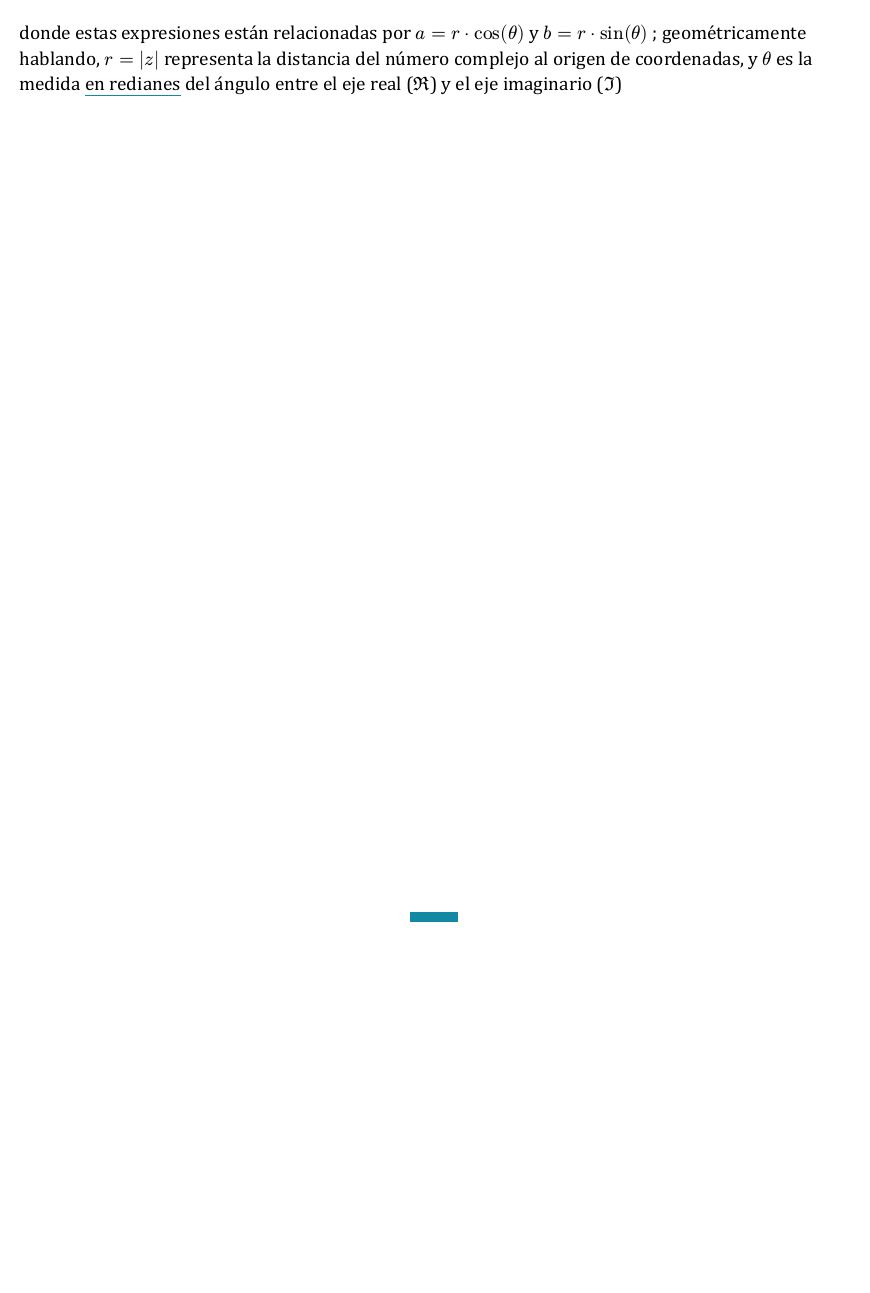
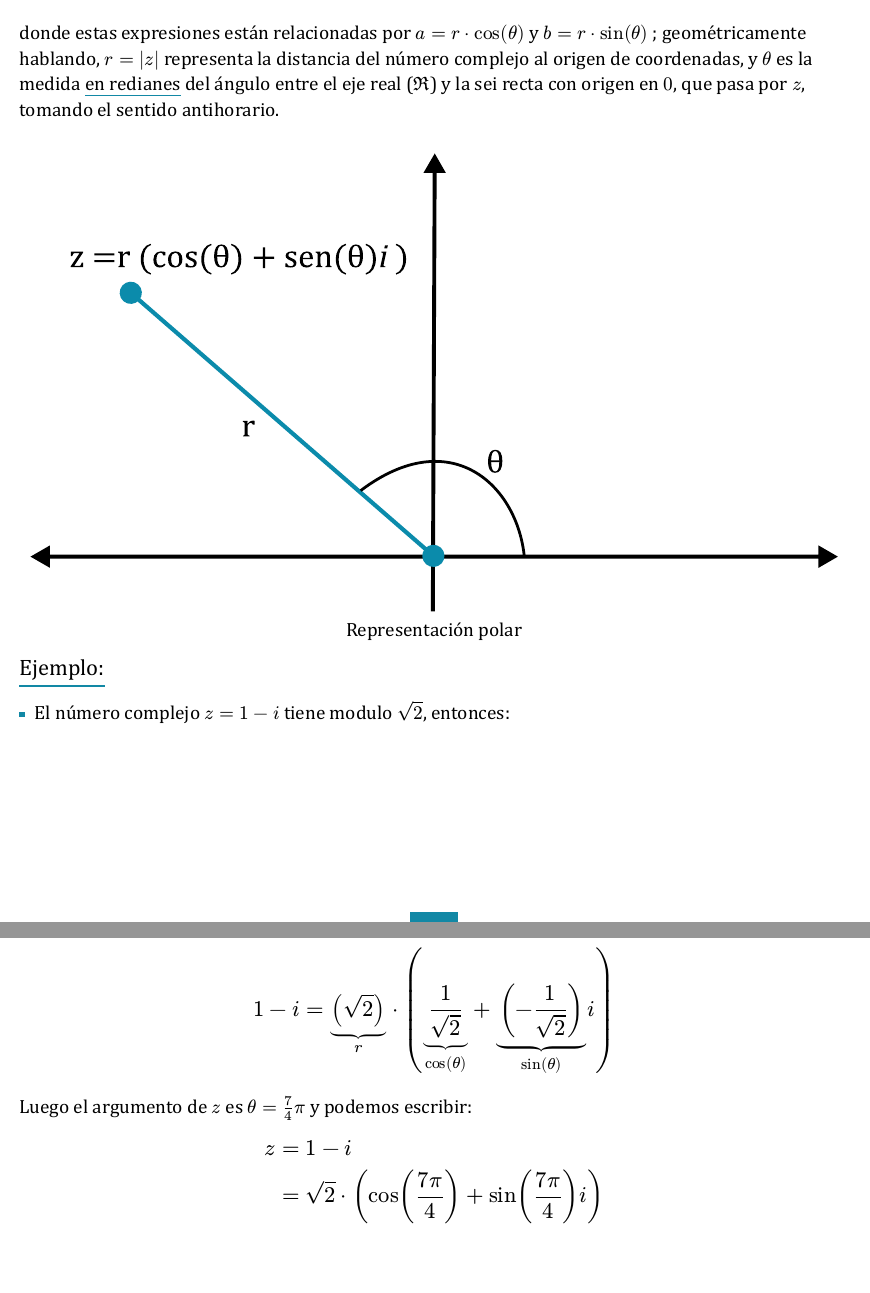
Before and after one commit to pragmatically-dev/FaMAF-SN-Notes, a Typst document (Algebra/notas-algebra.typ): part of page 5 of 5 before the commit and two parts of pages 5 and 6 of 6 after it, the two joined at a grey line, cut so that both start at the same text, the shorter picture padded with empty space. The pictures show the PDF file Algebra/notas-algebra.pdf that the author committed with the source.

Commit message:
Avances en Algebra

```diff
--- a/Algebra/notas-algebra.typ
+++ b/Algebra/notas-algebra.typ
@@ -252,4 +252,4 @@ Luego podemos representar a $z$ como:
 Por lo tanto, todo número complejo no nulo puede escribirse en su _forma polar_\ #mate[$z = r dot (" " cos(theta) + sin(theta)i " " )
 $]
 
-donde estas expresiones están relacionadas por $a=r dot cos(theta)$ y $b=r dot sin(theta)$ ; geométricamente hablando, $r = abs(z) $ representa la distancia del número complejo al origen de coordenadas, y $theta$ es la medida #underline(stroke: 0.6pt ,offset: 2.6pt)[en redianes] del ángulo entre el eje real ($Re$) y el eje imaginario ($Im$)
+donde estas expresiones están relacionadas por $a=r dot cos(theta)$ y $b=r dot sin(theta)$ ; geométricamente hablando, $r = abs(z) $ representa la distancia del número complejo al origen de coordenadas, y $theta$ es la medida #underline(stroke: 0.6pt ,offset: 2.6pt)[en redianes] del ángulo entre el eje real ($Re$) y la sei recta con origen en $0$, que pasa por $z$, tomando el sentido antihorario.
@@ -255,0 +264,18 @@ donde estas expresiones están relacionadas por $a=r dot cos(theta)$ y $b=r dot
+  Ejemplo:
+]
+
+- El número complejo $z = 1-i$ tiene modulo $sqrt(2)$, entonces:
+#mate[
+  $
+  1-i &= sqrt(2) dot (1/sqrt(2) - 1/sqrt(2)i)\
+  1-i&= underbrace((sqrt(2)),"r") dot (underbrace(1/sqrt(2),cos(theta)) + underbrace((-1/sqrt(2)),sin(theta))i)
+  $
+]
+
+Luego el argumento de $z$ es $theta = 7/4pi$ y podemos escribir:
+
+#mate[
+  $
+    z &= 1-i \ &= sqrt(2) dot (cos((7pi)/4) + sin((7pi)/(4) )i)
+  $
+]
```
Also changed, not shown: Algebra/assets/ejemplo-coord-polar.svg (added), Algebra/notas-algebra.pdf, Algebra/notas-algebra.typ (8 more changed lines).
